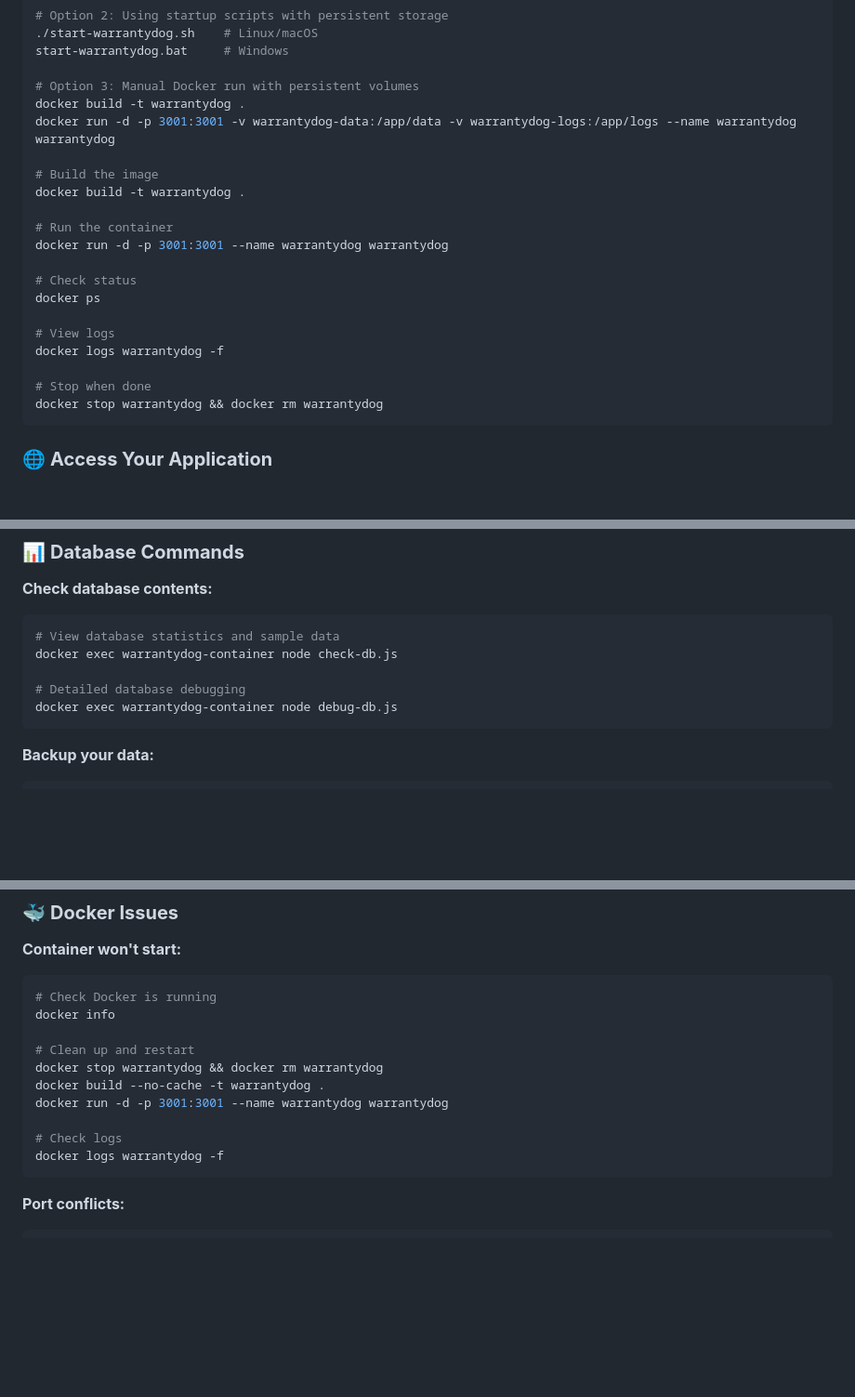
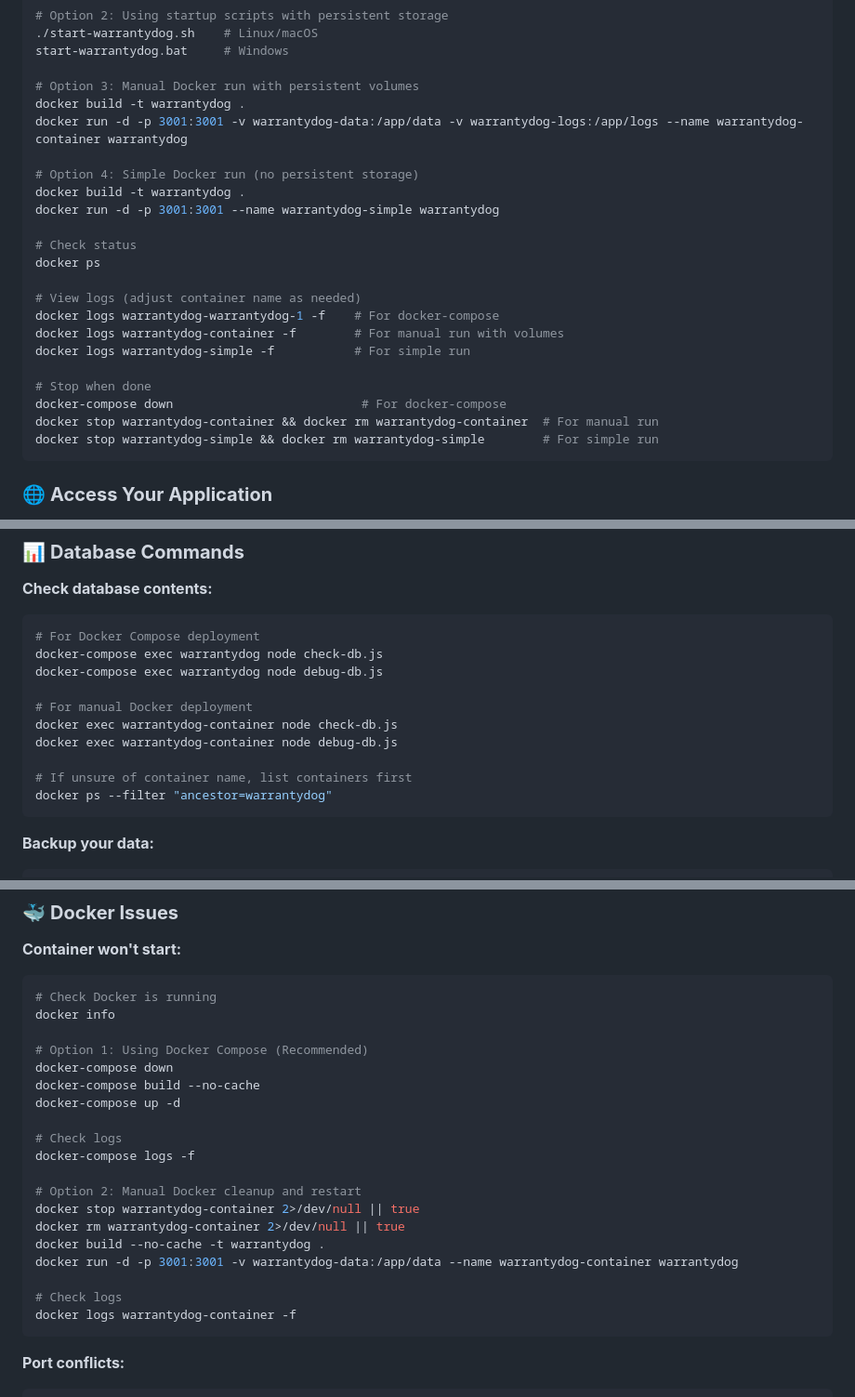
Before and after one commit to cafasdon/WarrantyDog, a Markdown page: README.md, 3 parts joined by grey strips. Shown at 93% size. Rendered like a GitHub page; blank space fills up the shorter version.

Commit message:
docs: improve Docker instructions and container management in README
 DOCKER DOCUMENTATION IMPROVEMENTS

## Enhanced Docker Instructions:

###  Super Quick Start Section
- Added prominent 3-command quick start for immediate deployment
- Clear copy-paste instructions for fastest setup
- Direct link to application URL after startup

###  Container Management Updates
- Fixed container naming consistency throughout documentation
- Updated troubleshooting commands for both docker-compose and manual deployment
- Added proper container name references for database commands
- Clarified different deployment options with accurate command examples

###  Command Accuracy
- Updated database exec commands for both deployment methods
- Fixed Docker logs commands with correct container names
- Added container discovery commands for troubleshooting
- Improved cleanup and restart procedures

###  Troubleshooting Enhancements
- Added docker-compose specific troubleshooting steps
- Provided fallback manual Docker commands
- Updated port conflict resolution guidance
- Enhanced error recovery procedures

## Verified Working Commands:
 docker-compose up -d (tested and working)
 Health check endpoint responding (200 OK)
 Container persistence with volumes
 Database initialization and migrations
 TypeScript compilation in container

The README now provides clear, tested instructions for easy Docker deployment!

````diff
--- a/README.md
+++ b/README.md
@@ -115,22 +127,24 @@ start-warrantydog.bat     # Windows
 
 # Option 3: Manual Docker run with persistent volumes
 docker build -t warrantydog .
-docker run -d -p 3001:3001 -v warrantydog-data:/app/data -v warrantydog-logs:/app/logs --name warrantydog warrantydog
+docker run -d -p 3001:3001 -v warrantydog-data:/app/data -v warrantydog-logs:/app/logs --name warrantydog-container warrantydog
 
-# Build the image
+# Option 4: Simple Docker run (no persistent storage)
 docker build -t warrantydog .
-
-# Run the container
-docker run -d -p 3001:3001 --name warrantydog warrantydog
+docker run -d -p 3001:3001 --name warrantydog-simple warrantydog
 
 # Check status
 docker ps
 
-# View logs
-docker logs warrantydog -f
+# View logs (adjust container name as needed)
+docker logs warrantydog-warrantydog-1 -f    # For docker-compose
+docker logs warrantydog-container -f        # For manual run with volumes
+docker logs warrantydog-simple -f           # For simple run
 
 # Stop when done
-docker stop warrantydog && docker rm warrantydog
+docker-compose down                          # For docker-compose
+docker stop warrantydog-container && docker rm warrantydog-container  # For manual run
+docker stop warrantydog-simple && docker rm warrantydog-simple        # For simple run
 ```
 
 ### 🌐 **Access Your Application**
@@ -765,11 +779,16 @@ WarrantyDog uses **Docker volumes** to ensure your warranty data, API responses,
 
 **Check database contents:**
 ```bash
-# View database statistics and sample data
+# For Docker Compose deployment
+docker-compose exec warrantydog node check-db.js
+docker-compose exec warrantydog node debug-db.js
+
+# For manual Docker deployment
 docker exec warrantydog-container node check-db.js
+docker exec warrantydog-container node debug-db.js
 
-# Detailed database debugging
-docker exec warrantydog-container node debug-db.js
+# If unsure of container name, list containers first
+docker ps --filter "ancestor=warrantydog"
 ```
 
 **Backup your data:**
@@ -810,13 +829,22 @@ When you reload the same CSV file, WarrantyDog automatically:
 # Check Docker is running
 docker info
 
-# Clean up and restart
-docker stop warrantydog && docker rm warrantydog
-docker build --no-cache -t warrantydog .
-docker run -d -p 3001:3001 --name warrantydog warrantydog
+# Option 1: Using Docker Compose (Recommended)
+docker-compose down
+docker-compose build --no-cache
+docker-compose up -d
 
 # Check logs
-docker logs warrantydog -f
+docker-compose logs -f
+
+# Option 2: Manual Docker cleanup and restart
+docker stop warrantydog-container 2>/dev/null || true
+docker rm warrantydog-container 2>/dev/null || true
+docker build --no-cache -t warrantydog .
+docker run -d -p 3001:3001 -v warrantydog-data:/app/data --name warrantydog-container warrantydog
+
+# Check logs
+docker logs warrantydog-container -f
 ```
 
 **Port conflicts:**
````
Also changed, not shown: other parts of README.md (+12 -0 lines).
